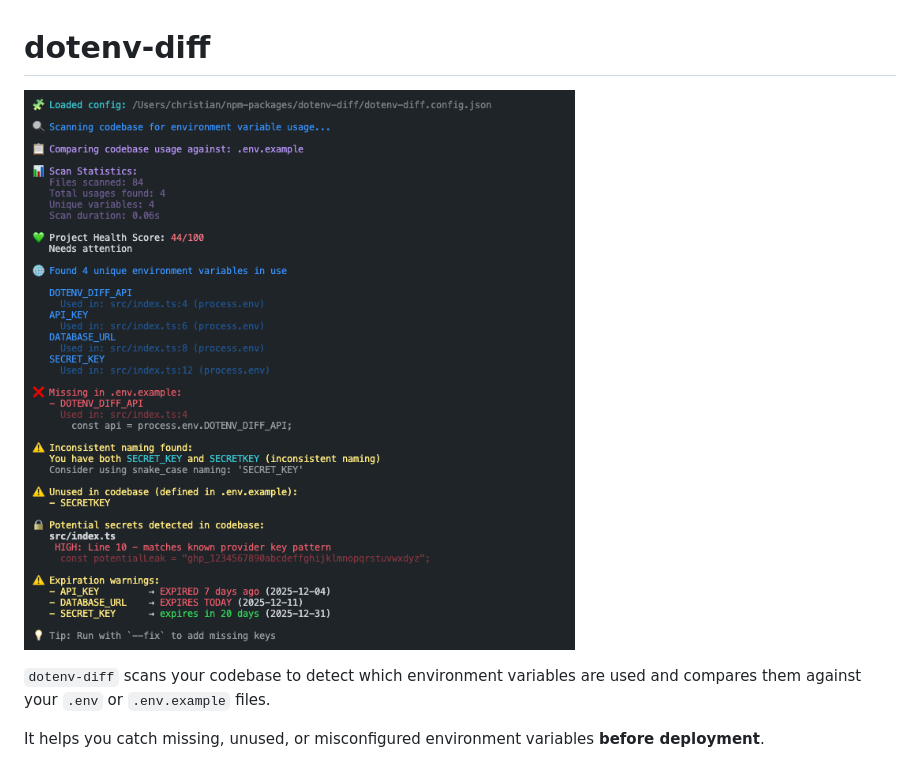
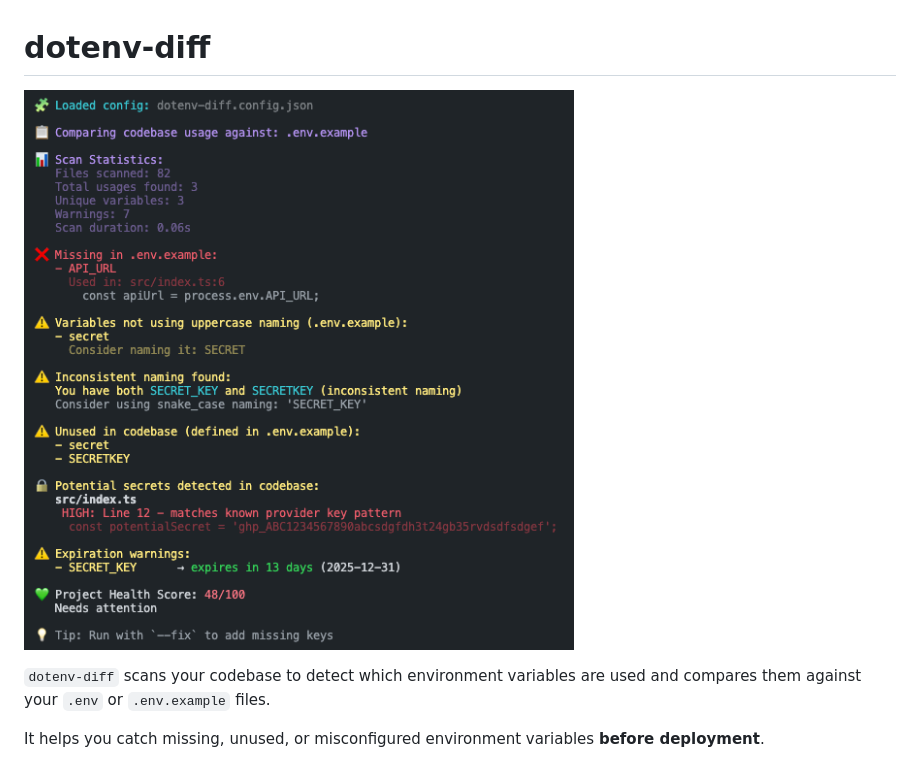
Before and after one commit to Chrilleweb/dotenv-diff, a Markdown page: README.md, the part around the change. Drawn GitHub-style; pictures changed too: public/demo3.png (added).

Commit message:
Updated README png

```diff
--- a/README.md
+++ b/README.md
@@ -1,6 +1,6 @@
 # dotenv-diff
 
-![Demo](./public/demo2.png)
+![Demo](./public/demo3.png)
 
 `dotenv-diff` scans your codebase to detect which environment variables are used
 and compares them against your `.env` or `.env.example` files.
```
Also changed, not shown: CHANGELOG.md (+1 -0 lines).
